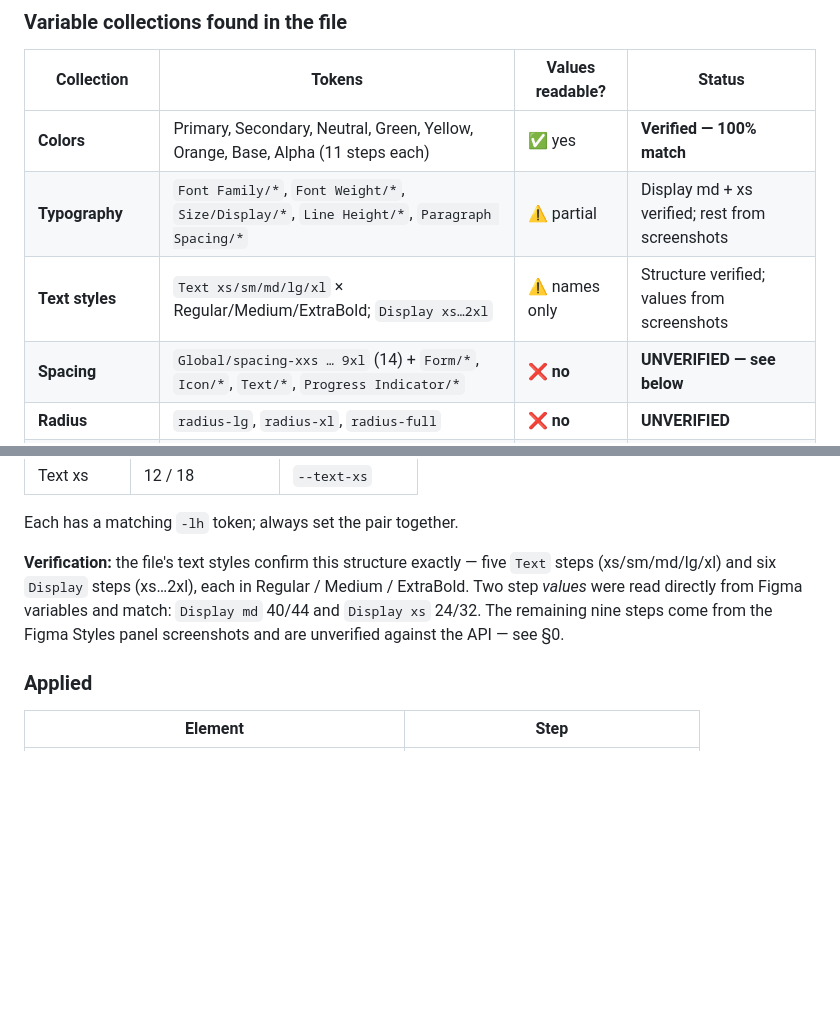
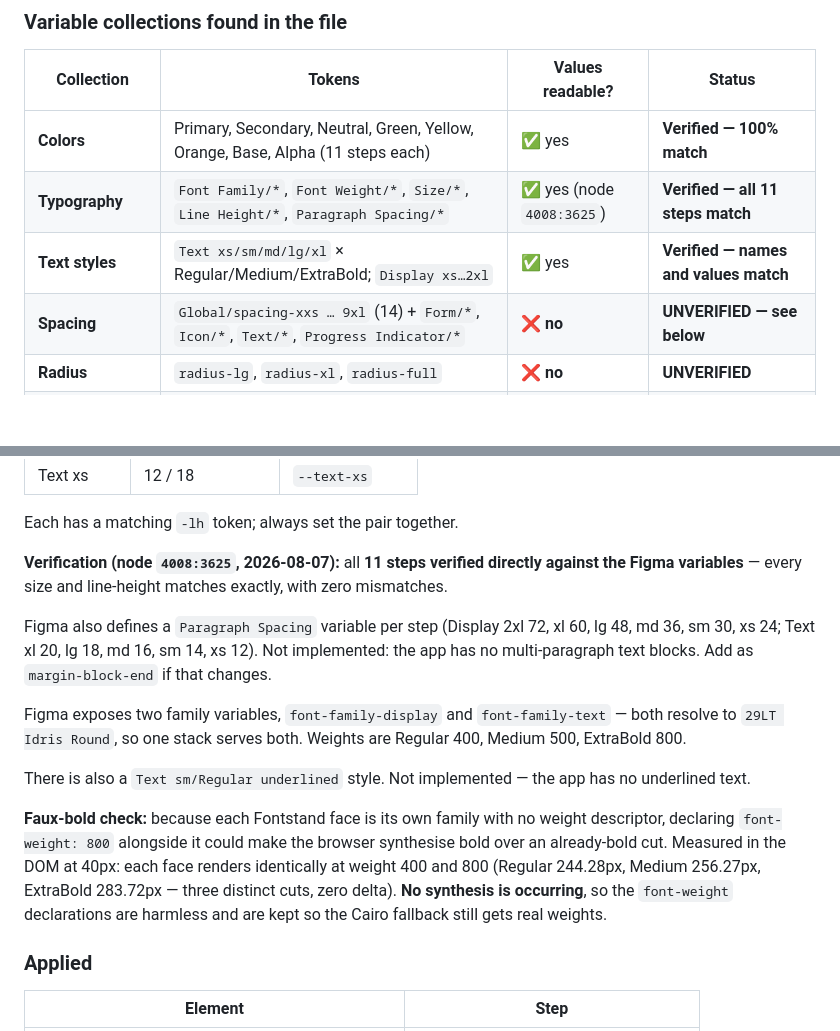
Before and after one commit to Q8Kartal/minaa-payments, a Markdown page: DESIGN.md, 2 parts joined by grey strips. Rendered like a GitHub page; blank space fills up the shorter version.

Commit message:
docs: verify the complete typography system against Figma
Read the Typography node (4008:3625) and cross-checked every step
against the implementation.

All 11 steps verified directly from Figma variables, zero mismatches:
  Display 2xl 72/90  xl 60/72  lg 48/60  md 40/44  sm 32/40  xs 24/32
  Text     xl 20/30  lg 18/28  md 16/24  sm 14/20  xs 12/18

This supersedes the earlier partial audit, where only Display md and
xs were readable and the other nine steps rested on screenshots. The
screenshot transcription turns out to have been exact.

Also confirmed: both family variables (font-family-display and
font-family-text) resolve to 29LT Idris Round, and the weights are
Regular 400 / Medium 500 / ExtraBold 800 — matching the three family
tokens in use.

Checked a real risk rather than assuming: since each Fontstand face is
its own family with no weight descriptor, font-weight: 800 could have
made the browser synthesise bold over an already-bold cut. Measured in
the DOM — each face renders identically at 400 and 800 (three distinct
cuts, zero delta), so no synthesis occurs and the declarations stay,
keeping real weights for the Cairo fallback.

Recorded as not implemented, with reasons: per-step Paragraph Spacing
(no multi-paragraph text) and Text sm/Regular underlined (no
underlined text).

No code corrections were required. Figma file untouched.

```diff
--- a/DESIGN.md
+++ b/DESIGN.md
@@ -75,8 +75,8 @@ Audited **2026-08-07** against *Minaã – Foundations*
 | Collection | Tokens | Values readable? | Status |
 |---|---|---|---|
 | **Colors** | Primary, Secondary, Neutral, Green, Yellow, Orange, Base, Alpha (11 steps each) | ✅ yes | **Verified — 100% match** |
-| **Typography** | `Font Family/*`, `Font Weight/*`, `Size/Display/*`, `Line Height/*`, `Paragraph Spacing/*` | ⚠️ partial | Display md + xs verified; rest from screenshots |
-| **Text styles** | `Text xs/sm/md/lg/xl` × Regular/Medium/ExtraBold; `Display xs…2xl` | ⚠️ names only | Structure verified; values from screenshots |
+| **Typography** | `Font Family/*`, `Font Weight/*`, `Size/*`, `Line Height/*`, `Paragraph Spacing/*` | ✅ yes (node `4008:3625`) | **Verified — all 11 steps match** |
+| **Text styles** | `Text xs/sm/md/lg/xl` × Regular/Medium/ExtraBold; `Display xs…2xl` | ✅ yes | **Verified — names and values match** |
 | **Spacing** | `Global/spacing-xxs … 9xl` (14) + `Form/*`, `Icon/*`, `Text/*`, `Progress Indicator/*` | ❌ **no** | **UNVERIFIED — see below** |
 | **Radius** | `radius-lg`, `radius-xl`, `radius-full` | ❌ **no** | **UNVERIFIED** |
 | **Minaã Button / Metrics** | `Button font size/*`, `Button radius/Full` | ❌ **no** | **UNVERIFIED** |
@@ -240,12 +240,29 @@ weights — the weight comes from the family tokens above, never `font-weight`.
 
 Each has a matching `-lh` token; always set the pair together.
 
-**Verification:** the file's text styles confirm this structure exactly — five
-`Text` steps (xs/sm/md/lg/xl) and six `Display` steps (xs…2xl), each in
-Regular / Medium / ExtraBold. Two step *values* were read directly from Figma
-variables and match: `Display md` 40/44 and `Display xs` 24/32. The remaining
-nine steps come from the Figma Styles panel screenshots and are unverified
-against the API — see §0.
+**Verification (node `4008:3625`, 2026-08-07):** all **11 steps verified
+directly against the Figma variables** — every size and line-height matches
+exactly, with zero mismatches.
+
+Figma also defines a `Paragraph Spacing` variable per step (Display 2xl 72,
+xl 60, lg 48, md 36, sm 30, xs 24; Text xl 20, lg 18, md 16, sm 14, xs 12).
+Not implemented: the app has no multi-paragraph text blocks. Add as
+`margin-block-end` if that changes.
+
+Figma exposes two family variables, `font-family-display` and
+`font-family-text` — both resolve to `29LT Idris Round`, so one stack serves
+both. Weights are Regular 400, Medium 500, ExtraBold 800.
+
+There is also a `Text sm/Regular underlined` style. Not implemented — the app
+has no underlined text.
+
+**Faux-bold check:** because each Fontstand face is its own family with no
+weight descriptor, declaring `font-weight: 800` alongside it could make the
+browser synthesise bold over an already-bold cut. Measured in the DOM at 40px:
+each face renders identically at weight 400 and 800 (Regular 244.28px,
+Medium 256.27px, ExtraBold 283.72px — three distinct cuts, zero delta). **No
+synthesis is occurring**, so the `font-weight` declarations are harmless and
+are kept so the Cairo fallback still gets real weights.
 
 ### Applied
 | Element | Step |
```
